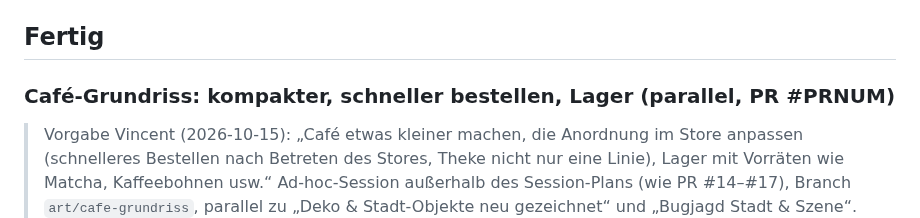
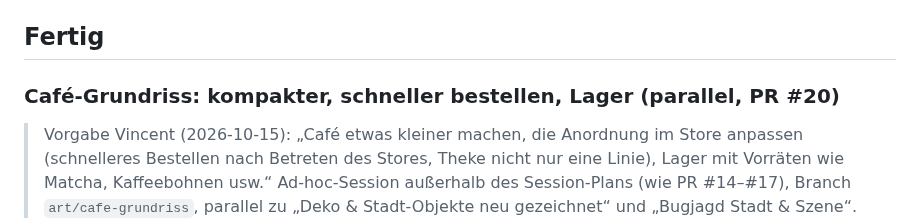
Before and after one commit to leesyashin/Tycoon-, a Markdown page: docs/STATUS.md, the part around the change. GitHub-like rendering.

Commit message:
docs(status): PR #20 verlinkt
Co-Authored-By: Claude Opus 5.5 <noreply@anthropic.com>
Claude-Session: https://claude.ai/code/session_01NTDS4T4teBZaTtrJwiAt6u

```diff
--- a/docs/STATUS.md
+++ b/docs/STATUS.md
@@ -13,7 +13,7 @@ Design vom Laden, dass das am Ende ein richtig mega fancy designter, detailreich
 des Session-Plans (wie PR #14–#16); S12 bleibt die nächste Plan-Session. Basis ist `main` mit PR #16.
 
 ## Fertig
-### Café-Grundriss: kompakter, schneller bestellen, Lager (parallel, PR #PRNUM)
+### Café-Grundriss: kompakter, schneller bestellen, Lager (parallel, PR #20)
 > Vorgabe Vincent (2026-10-15): „Café etwas kleiner machen, die Anordnung im Store anpassen (schnelleres Bestellen
 > nach Betreten des Stores, Theke nicht nur eine Linie), Lager mit Vorräten wie Matcha, Kaffeebohnen usw.“
 > Ad-hoc-Session außerhalb des Session-Plans (wie PR #14–#17), Branch `art/cafe-grundriss`, parallel zu
```
